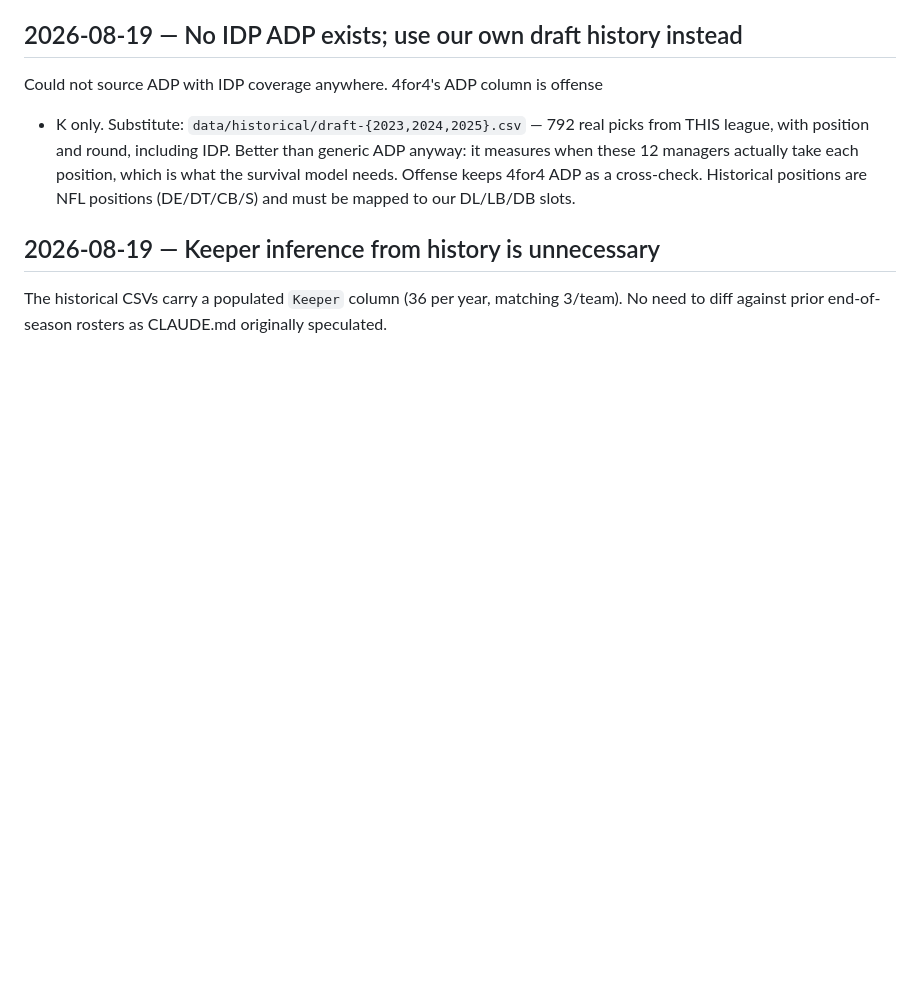
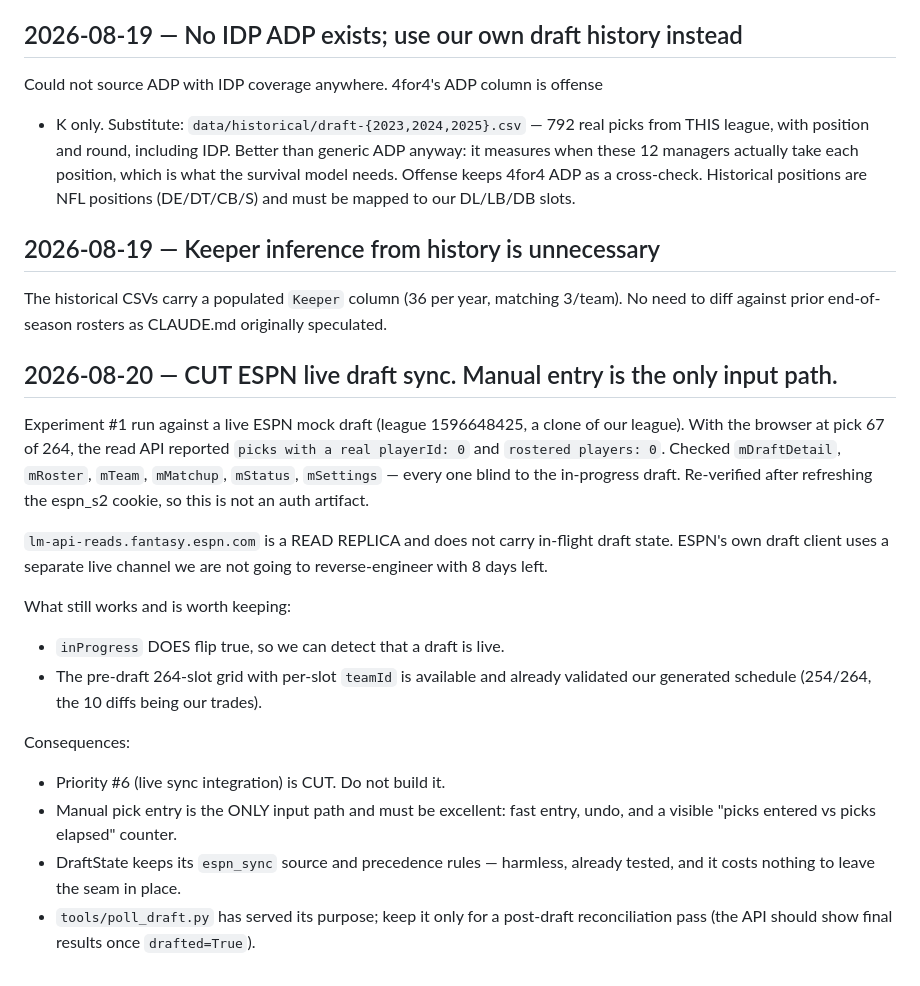
Before and after one commit to jim-koch-atlanta/snake_case, a Markdown page: docs/decisions.md, the part around the change. GitHub-like rendering; blank space fills up the shorter version.

```diff
--- a/docs/decisions.md
+++ b/docs/decisions.md
@@ -61,3 +61,29 @@ mapped to our DL/LB/DB slots.
 The historical CSVs carry a populated `Keeper` column (36 per year, matching
 3/team). No need to diff against prior end-of-season rosters as CLAUDE.md
 originally speculated.
+
+## 2026-08-20 — CUT ESPN live draft sync. Manual entry is the only input path.
+Experiment #1 run against a live ESPN mock draft (league 1596648425, a clone of
+our league). With the browser at pick 67 of 264, the read API reported
+`picks with a real playerId: 0` and `rostered players: 0`. Checked
+`mDraftDetail`, `mRoster`, `mTeam`, `mMatchup`, `mStatus`, `mSettings` — every
+one blind to the in-progress draft. Re-verified after refreshing the espn_s2
+cookie, so this is not an auth artifact.
+
+`lm-api-reads.fantasy.espn.com` is a READ REPLICA and does not carry in-flight
+draft state. ESPN's own draft client uses a separate live channel we are not
+going to reverse-engineer with 8 days left.
+
+What still works and is worth keeping:
+  - `inProgress` DOES flip true, so we can detect that a draft is live.
+  - The pre-draft 264-slot grid with per-slot `teamId` is available and already
+    validated our generated schedule (254/264, the 10 diffs being our trades).
+
+Consequences:
+  - Priority #6 (live sync integration) is CUT. Do not build it.
+  - Manual pick entry is the ONLY input path and must be excellent: fast entry,
+    undo, and a visible "picks entered vs picks elapsed" counter.
+  - DraftState keeps its `espn_sync` source and precedence rules — harmless,
+    already tested, and it costs nothing to leave the seam in place.
+  - `tools/poll_draft.py` has served its purpose; keep it only for a post-draft
+    reconciliation pass (the API should show final results once `drafted=True`).
```
Also changed, not shown: PROJECT_NOTES.md (+24 -17 lines), docs/session-log.md (+32 -0 lines).
